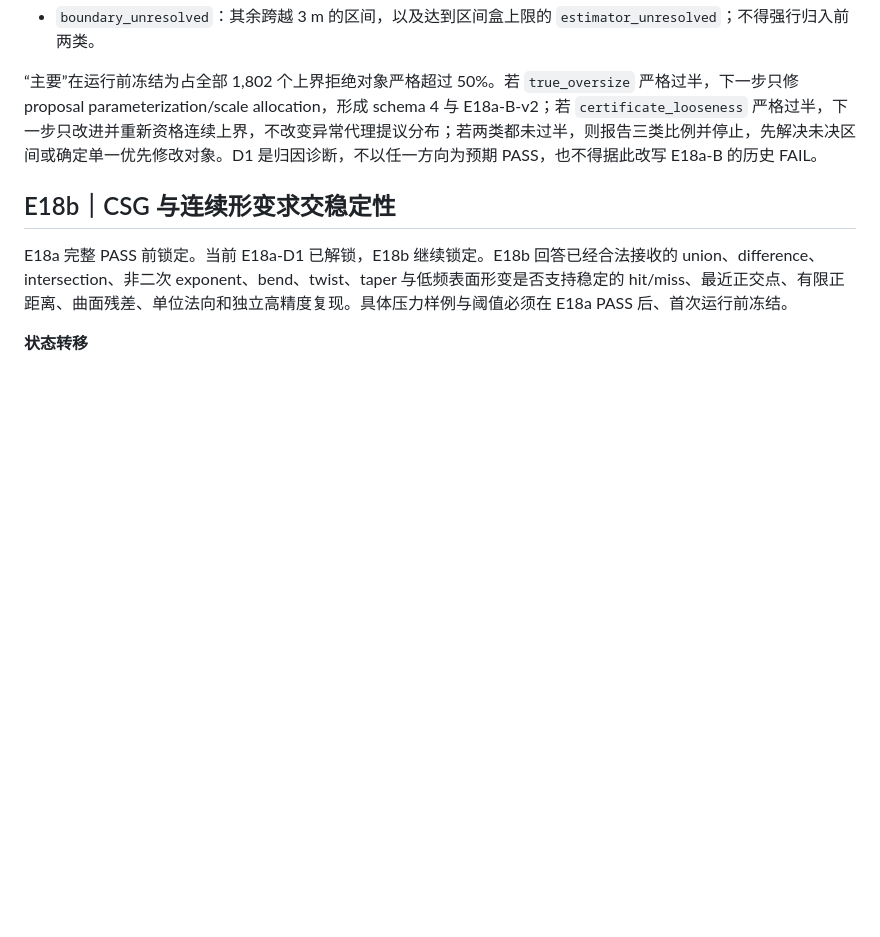
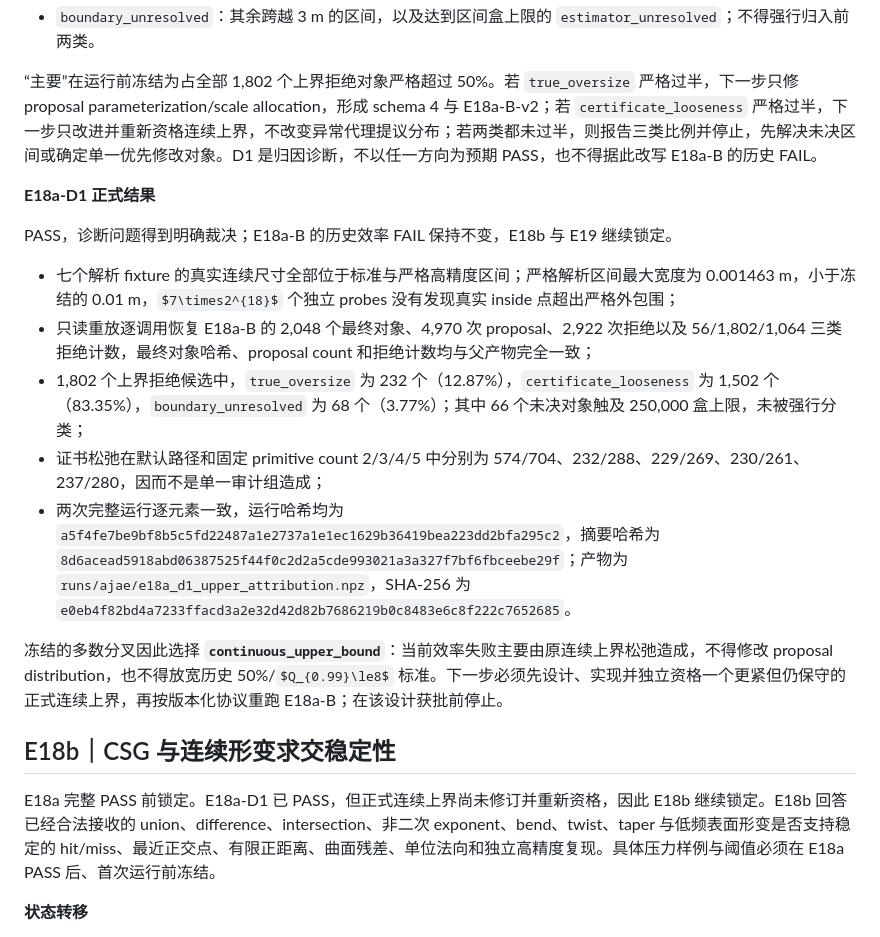
Before and after one commit to JasonGao1010/Anomaly, a Markdown page: AJAE实验执行状态机.md, the part around the change. Rendered like a GitHub page; some formulas as TeX source; blank space fills up the shorter version.

Commit message:
Record E18a-D1 certificate looseness diagnosis

```diff
--- a/AJAE实验执行状态机.md
+++ b/AJAE实验执行状态机.md
@@ -1662,9 +1662,21 @@ $$
 
 “主要”在运行前冻结为占全部 1,802 个上界拒绝对象严格超过 50%。若 `true_oversize` 严格过半，下一步只修 proposal parameterization/scale allocation，形成 schema 4 与 E18a-B-v2；若 `certificate_looseness` 严格过半，下一步只改进并重新资格连续上界，不改变异常代理提议分布；若两类都未过半，则报告三类比例并停止，先解决未决区间或确定单一优先修改对象。D1 是归因诊断，不以任一方向为预期 PASS，也不得据此改写 E18a-B 的历史 FAIL。
 
+**E18a-D1 正式结果**
+
+PASS，诊断问题得到明确裁决；E18a-B 的历史效率 FAIL 保持不变，E18b 与 E19 继续锁定。
+
+- 七个解析 fixture 的真实连续尺寸全部位于标准与严格高精度区间；严格解析区间最大宽度为 0.001463 m，小于冻结的 0.01 m，$7\times2^{18}$ 个独立 probes 没有发现真实 inside 点超出严格外包围；
+- 只读重放逐调用恢复 E18a-B 的 2,048 个最终对象、4,970 次 proposal、2,922 次拒绝以及 56/1,802/1,064 三类拒绝计数，最终对象哈希、proposal count 和拒绝计数均与父产物完全一致；
+- 1,802 个上界拒绝候选中，`true_oversize` 为 232 个（12.87%），`certificate_looseness` 为 1,502 个（83.35%），`boundary_unresolved` 为 68 个（3.77%）；其中 66 个未决对象触及 250,000 盒上限，未被强行分类；
+- 证书松弛在默认路径和固定 primitive count 2/3/4/5 中分别为 574/704、232/288、229/269、230/261、237/280，因而不是单一审计组造成；
+- 两次完整运行逐元素一致，运行哈希均为 `a5f4fe7be9bf8b5c5fd22487a1e2737a1e1ec1629b36419bea223dd2bfa295c2`，摘要哈希为 `8d6acead5918abd06387525f44f0c2d2a5cde993021a3a327f7bf6fbceebe29f`；产物为 `runs/ajae/e18a_d1_upper_attribution.npz`，SHA-256 为 `e0eb4f82bd4a7233ffacd3a2e32d42d82b7686219b0c8483e6c8f222c7652685`。
+
+冻结的多数分叉因此选择 **`continuous_upper_bound`**：当前效率失败主要由原连续上界松弛造成，不得修改 proposal distribution，也不得放宽历史 50%/$Q_{0.99}\le8$ 标准。下一步必须先设计、实现并独立资格一个更紧但仍保守的正式连续上界，再按版本化协议重跑 E18a-B；在该设计获批前停止。
+
 ## E18b｜CSG 与连续形变求交稳定性
 
-E18a 完整 PASS 前锁定。当前 E18a-D1 已解锁，E18b 继续锁定。E18b 回答已经合法接收的 union、difference、intersection、非二次 exponent、bend、twist、taper 与低频表面形变是否支持稳定的 hit/miss、最近正交点、有限正距离、曲面残差、单位法向和独立高精度复现。具体压力样例与阈值必须在 E18a PASS 后、首次运行前冻结。
+E18a 完整 PASS 前锁定。E18a-D1 已 PASS，但正式连续上界尚未修订并重新资格，因此 E18b 继续锁定。E18b 回答已经合法接收的 union、difference、intersection、非二次 exponent、bend、twist、taper 与低频表面形变是否支持稳定的 hit/miss、最近正交点、有限正距离、曲面残差、单位法向和独立高精度复现。具体压力样例与阈值必须在 E18a PASS 后、首次运行前冻结。
 
 **状态转移**
 
```
